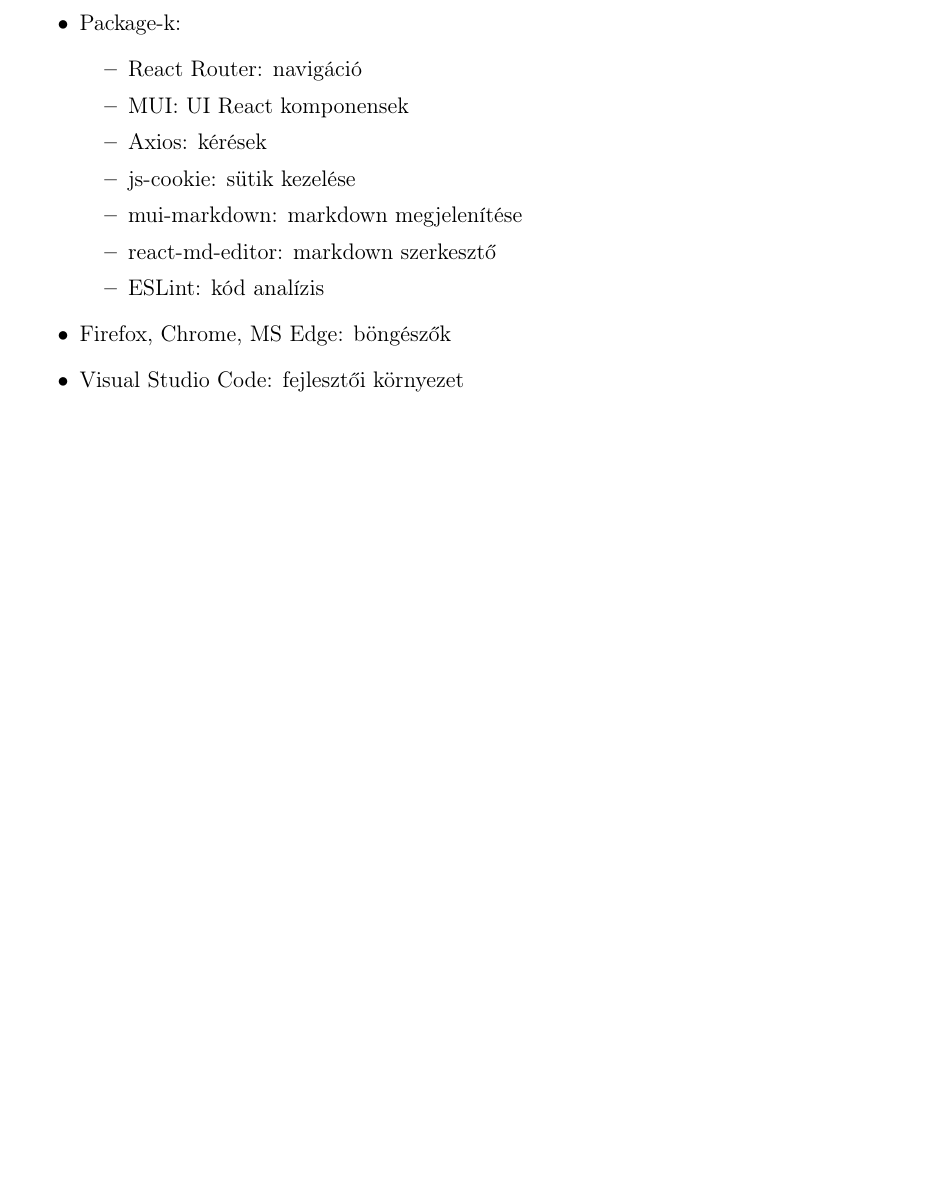
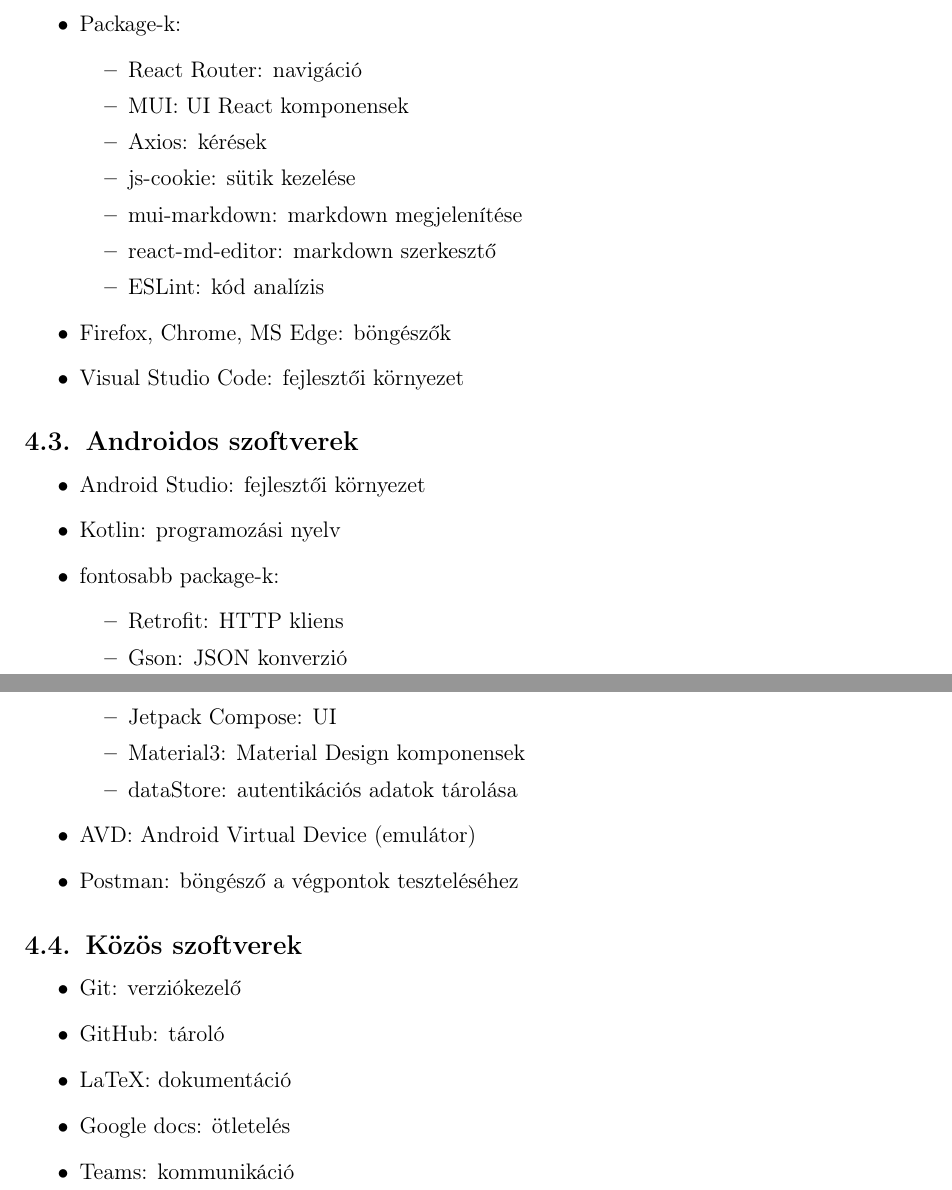
Before and after one commit to Mehan1ch/Software-Architectures-Project, a LaTeX document (Documentation/main.tex, which reads Documentation/sections/softwares.tex): part of page 22 of 25 before the commit and two parts of pages 22 and 23 of 26 after it, the two joined at a grey line, cut so that both start at the same text, the shorter picture padded with empty space. Compiled offline with pdfLaTeX.

Commit message:
softwares

```diff
--- a/Documentation/sections/softwares.tex
+++ b/Documentation/sections/softwares.tex
@@ -37,3 +37,29 @@
     \item Firefox, Chrome, MS Edge: böngészők
     \item Visual Studio Code: fejlesztői környezet
 \end{itemize}
+
+
+\subsection{Androidos szoftverek}
+\begin{itemize}
+    \item Android Studio: fejlesztői környezet
+    \item Kotlin: programozási nyelv
+    \item fontosabb package-k:
+    \begin{itemize}
+        \item Retrofit: HTTP kliens
+        \item Gson: JSON konverzió
+        \item Jetpack Compose: UI
+        \item Material3: Material Design komponensek
+        \item dataStore: autentikációs adatok tárolása
+    \end{itemize}
+    \item AVD: Android Virtual Device (emulátor)
+    \item Postman: böngésző a végpontok teszteléséhez
+
+\end{itemize}
+
+\subsection{Közös szoftverek}
+\begin{itemize}
+    \item Git: verziókezelő
+    \item GitHub: tároló
+    \item LaTeX: dokumentáció
+    \item Google docs: ötletelés
+    \item Teams: kommunikáció
```
Also changed, not shown: Documentation/main.pdf.
